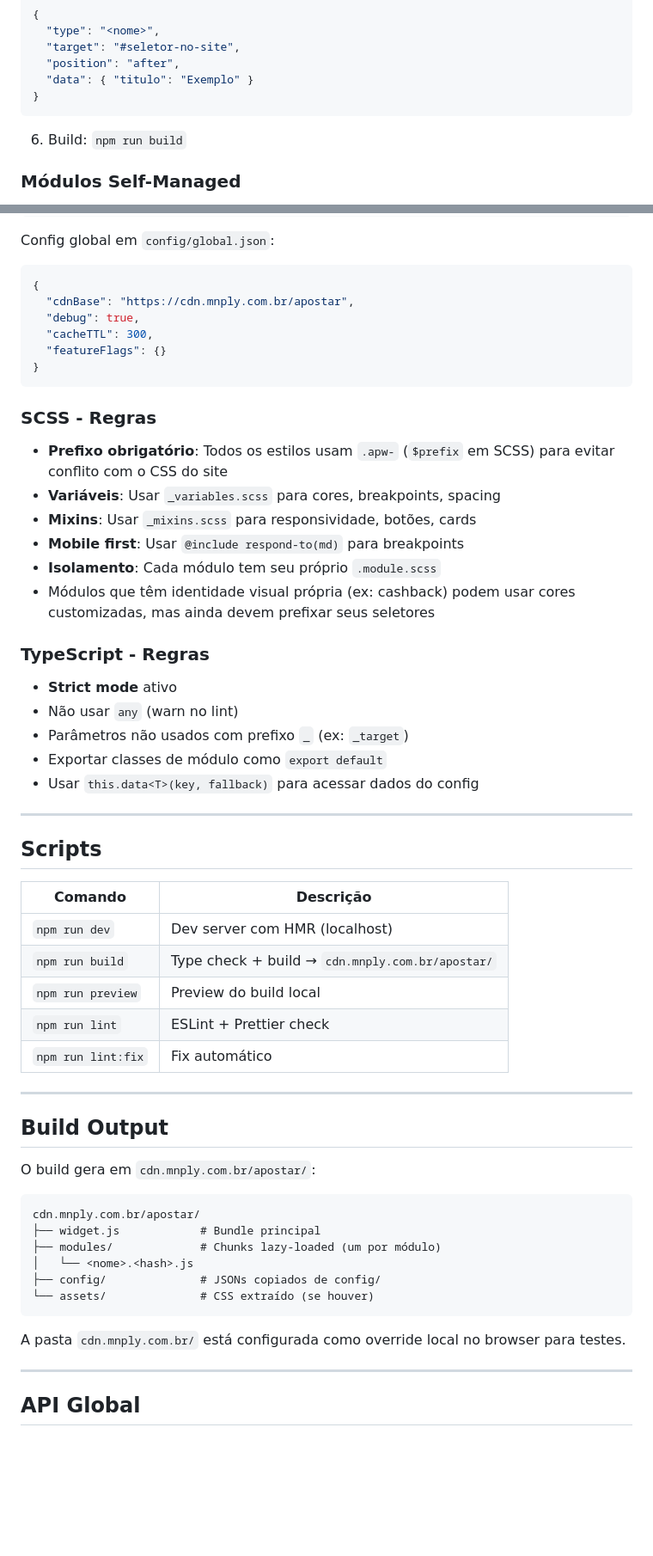
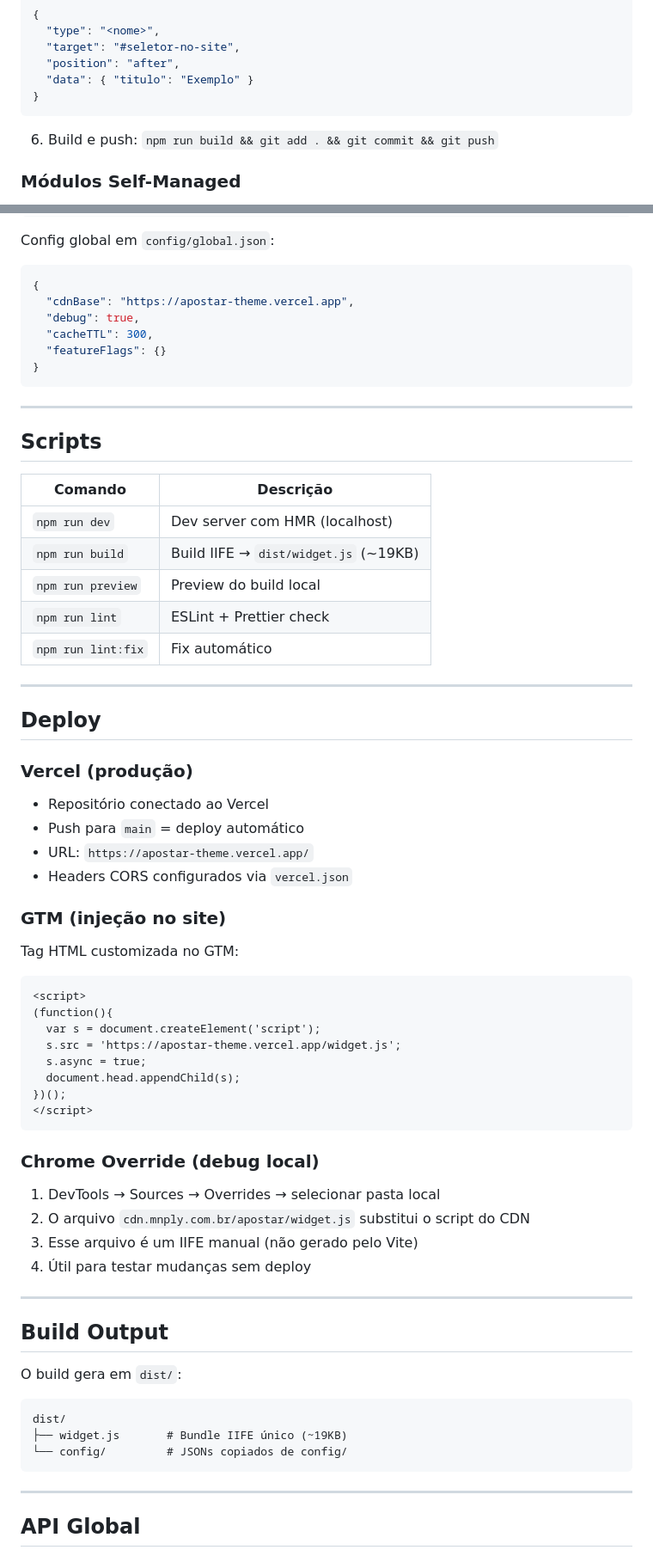
Before and after one commit to gabrieltelescosta/apostar-theme, a Markdown page: README.md, 2 parts joined by grey strips. Shown at 86% size. Drawn GitHub-style; blank space fills up the shorter version.

````diff
--- a/README.md
+++ b/README.md
@@ -91,7 +173,7 @@ moduleRegistry.register('<nome>', () => import('./modules/<nome>/index'))
 }
 ```
 
-6. Build: `npm run build`
+6. Build e push: `npm run build && git add . && git commit && git push`
 
 ### Módulos Self-Managed
 
@@ -134,29 +218,12 @@ Config global em `config/global.json`:
 
 ```json
 {
-  "cdnBase": "https://cdn.mnply.com.br/apostar",
+  "cdnBase": "https://apostar-theme.vercel.app",
   "debug": true,
   "cacheTTL": 300,
   "featureFlags": {}
 }
 ```
-
-### SCSS - Regras
-
-- **Prefixo obrigatório**: Todos os estilos usam `.apw-` (`$prefix` em SCSS) para evitar conflito com o CSS do site
-- **Variáveis**: Usar `_variables.scss` para cores, breakpoints, spacing
-- **Mixins**: Usar `_mixins.scss` para responsividade, botões, cards
-- **Mobile first**: Usar `@include respond-to(md)` para breakpoints
-- **Isolamento**: Cada módulo tem seu próprio `.module.scss`
-- Módulos que têm identidade visual própria (ex: cashback) podem usar cores customizadas, mas ainda devem prefixar seus seletores
-
-### TypeScript - Regras
-
-- **Strict mode** ativo
-- Não usar `any` (warn no lint)
-- Parâmetros não usados com prefixo `_` (ex: `_target`)
-- Exportar classes de módulo como `export default`
-- Usar `this.data<T>(key, fallback)` para acessar dados do config
 
 ---
 
@@ -165,27 +232,55 @@ Config global em `config/global.json`:
 | Comando | Descrição |
 |---------|-----------|
 | `npm run dev` | Dev server com HMR (localhost) |
-| `npm run build` | Type check + build → `cdn.mnply.com.br/apostar/` |
+| `npm run build` | Build IIFE → `dist/widget.js` (~19KB) |
 | `npm run preview` | Preview do build local |
 | `npm run lint` | ESLint + Prettier check |
 | `npm run lint:fix` | Fix automático |
 
 ---
 
+## Deploy
+
+### Vercel (produção)
+
+- Repositório conectado ao Vercel
+- Push para `main` = deploy automático
+- URL: `https://apostar-theme.vercel.app/`
+- Headers CORS configurados via `vercel.json`
+
+### GTM (injeção no site)
+
+Tag HTML customizada no GTM:
+
+```html
+<script>
+(function(){
+  var s = document.createElement('script');
+  s.src = 'https://apostar-theme.vercel.app/widget.js';
+  s.async = true;
+  document.head.appendChild(s);
+})();
+</script>
+```
+
+### Chrome Override (debug local)
+
+1. DevTools → Sources → Overrides → selecionar pasta local
+2. O arquivo `cdn.mnply.com.br/apostar/widget.js` substitui o script do CDN
+3. Esse arquivo é um IIFE manual (não gerado pelo Vite)
+4. Útil para testar mudanças sem deploy
+
+---
+
 ## Build Output
 
-O build gera em `cdn.mnply.com.br/apostar/`:
+O build gera em `dist/`:
 
 ```
-cdn.mnply.com.br/apostar/
-├── widget.js            # Bundle principal
-├── modules/             # Chunks lazy-loaded (um por módulo)
-│   └── <nome>.<hash>.js
-├── config/              # JSONs copiados de config/
-└── assets/              # CSS extraído (se houver)
+dist/
+├── widget.js       # Bundle IIFE único (~19KB)
+└── config/         # JSONs copiados de config/
 ```
-
-A pasta `cdn.mnply.com.br/` está configurada como override local no browser para testes.
 
 ---
 
````
Also changed, not shown: other parts of README.md (+115 -18 lines).
